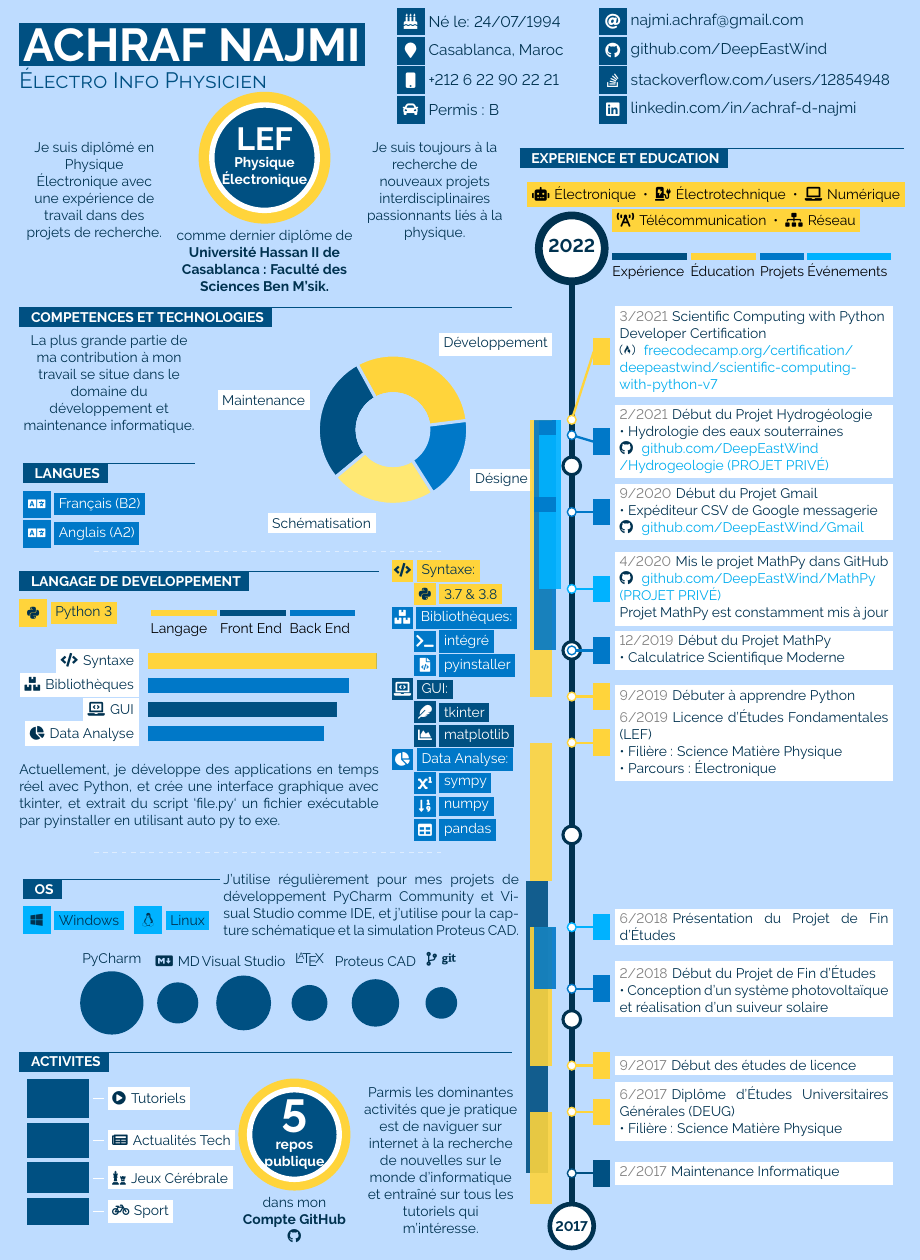
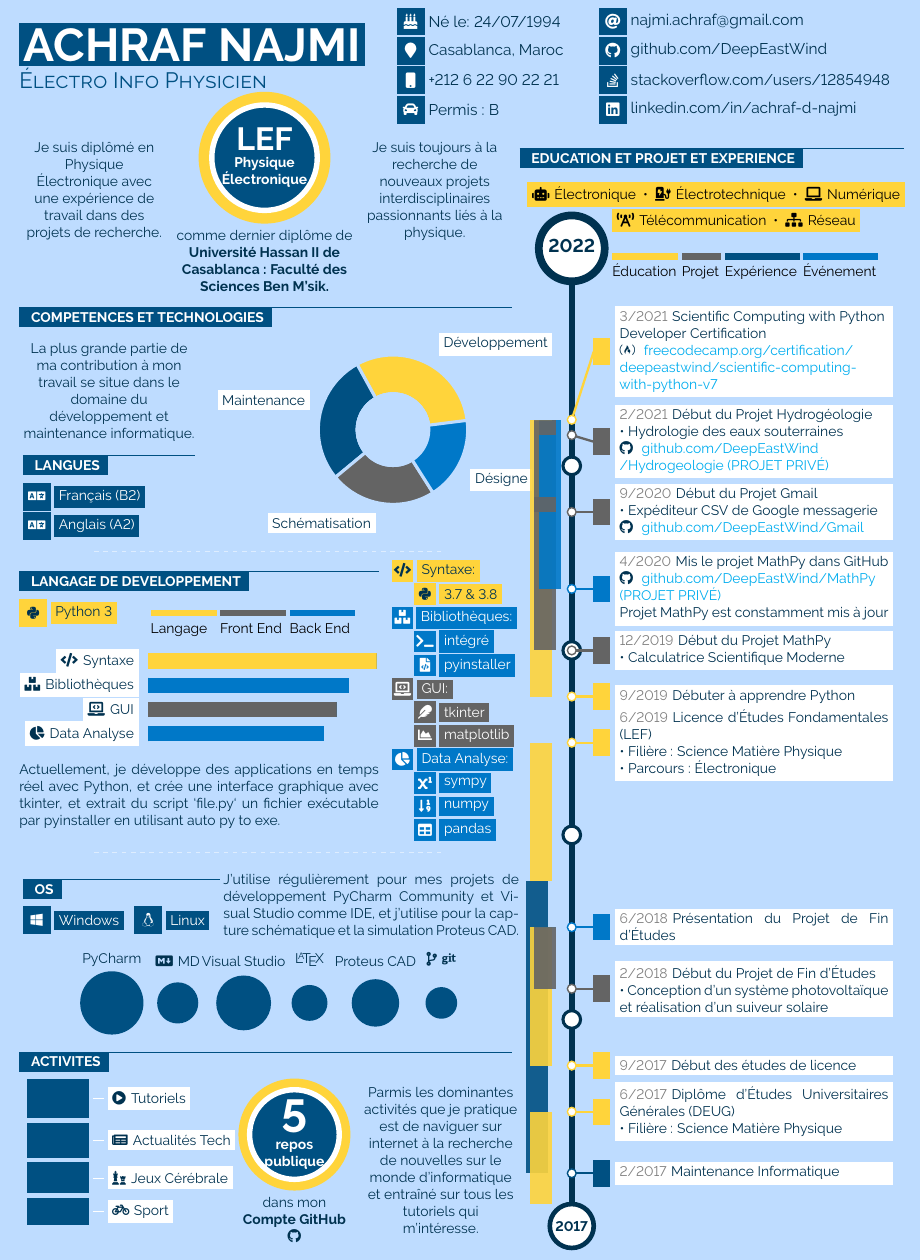
Before and after one commit to jankapunkt/latexcv, a LaTeX document (infographics_fr/mainfr.tex): part of the page, cut so that both start at the same text. Compiled offline with pdfLaTeX.

Commit message:
modded infographics templates 2021-03-14 18:46

```diff
--- a/infographics_fr/mainfr.tex
+++ b/infographics_fr/mainfr.tex
@@ -176,8 +176,10 @@
 \definecolor{pyblue}{HTML}{4B8BBE}
 % \definecolor{pyblue}{HTML}{306998}
 
-\definecolor{lpyyellow}{HTML}{FFE873}
-\definecolor{pyyellow}{HTML}{FFD43B}
+\definecolor{lpyellow}{HTML}{FFE873}
+\definecolor{pyellow}{HTML}{FFD43B}
+
+\definecolor{pygray}{HTML}{646464}
 
 \definecolor{sorange}{RGB}{255,150,0}
 \definecolor{lblue}{RGB}{0,178,255}
@@ -189,11 +191,11 @@
 
 
 %main color
-\colorlet{maincol}{pyyellow}
-\colorlet{invcol}{lpyyellow}
+\colorlet{maincol}{pyellow}
 
 %secondary colors
-\colorlet{secondcol}{lblue}
+%\colorlet{secondcol}{lblue}
+\colorlet{secondcol}{pygray}
 \colorlet{thirdcol}{darkblue}
 \colorlet{fourthcol}{pyblue}
 \colorlet{fifthcol}{lgray}
@@ -415,18 +417,18 @@
 			\begin{center}
 			\textcolor{textcol}{La plus grande partie de ma contribution à mon travail se situe dans le domaine du développement et maintenance informatique.}
 			\end{center}
-
+			\vspace{-10pt}
 			% LANGUAGES
 			\cvsect{Langues}{0.49}{thirdcol}{textcol}\\[4pt]
-			\iconbox{Language}{12}{fifthcol}{Français (B2)}{titletext}\\
-			\iconbox{Language}{12}{fifthcol}{Anglais (A2)}{titletext}\\
+			\iconbox{Language}{12}{thirdcol}{Français (B2)}{titletext}\\
+			\iconbox{Language}{12}{thirdcol}{Anglais (A2)}{titletext}\\
 		}
 
 		% PIE CHART
 		\begin{piechart}{360}{1.7}{bgcol}{textcol}{sectcol}
 			\slice{33}{Développement}{maincol}
 			\slice{28}{Maintenance}{thirdcol}
-			\slice{23}{Schématisation}{invcol}
+			\slice{23}{Schématisation}{secondcol}
 			\slice{18}{Désigne}{fifthcol}
 		\end{piechart}\\
 	}
@@ -496,13 +498,13 @@
 		\hspace{10pt}
 		\iconbox{FileCode}{8}{fifthcol}{pyinstaller}{titletext}
 
-		\iconbox{LaptopCode}{8}{thirdcol}{GUI:}{titletext}
+		\iconbox{LaptopCode}{8}{secondcol}{GUI:}{titletext}
 
 		\hspace{10pt}
-		\iconbox{Feather}{8}{thirdcol}{tkinter}{titletext}
+		\iconbox{Feather}{8}{secondcol}{tkinter}{titletext}
 
 		\hspace{10pt}
-		\iconbox{ChartArea}{8}{thirdcol}{matplotlib}{titletext}
+		\iconbox{ChartArea}{8}{secondcol}{matplotlib}{titletext}
 
 		\iconbox{ChartPie}{8}{fifthcol}{Data Analyse:}{titletext}
 
@@ -530,8 +532,8 @@
 		\parbox[b][30pt][c]{0.4\textwidth}{
 			% OS
 			\cvsect{OS}{0.49}{thirdcol}{textcol}\\[4pt]
-			\iconbox{Windows}{12}{secondcol}{Windows}{textcol}
-			\iconbox{Linux}{12}{secondcol}{Linux}{textcol}
+			\iconbox{Windows}{12}{thirdcol}{Windows}{titletext}
+			\iconbox{Linux}{12}{thirdcol}{Linux}{titletext}
 		}
 		\parbox[b][30pt][c]{0.6\textwidth}{
 			\textcolor{textcol}{J'utilise régulièrement pour mes projets de développement PyCharm Community et Visual Studio comme IDE, et j'utilise pour la capture schématique et la simulation Proteus CAD.}
@@ -583,10 +585,10 @@
 %\end{minipage}
 \hspace{2pt}
 \begin{minipage}{0.46\textwidth}
-%---------------------------------------------------------------------------------------
-%	EXPERIENCE / EDUCATION
 %----------------------------------------------------------------------------------------
-\cvsect{Experience et Education}{0.41}{thirdcol}{textcol}\\% [16pt]
+%	EDUCATION / PROJECT / EXPERIENCE
+%----------------------------------------------------------------------------------------
+\cvsect{Education et Projet et Experience}{0.41}{thirdcol}{textcol}\\% [16pt]
 
 
 %----------------------------------------------------------------------------------------
@@ -596,7 +598,7 @@
 
 \hspace{60pt}\colorbox{maincol}{\faBroadcastTower \hspace{1pt} Télécommunication ~•~ \faSitemap \hspace{1pt} Réseau}\\
 
-\hspace{60pt}\mbox{\legend{Expérience}{1.7cm}{thirdcol} \legend{Éducation}{1.5cm}{maincol} \legend{Projets}{1cm}{fifthcol} \legend{Événements}{1.9cm}{secondcol}}
+\hspace{60pt}\mbox{\legend{Éducation}{1.5cm}{maincol} \legend{Projet}{0.9cm}{secondcol} \legend{Expérience}{1.7cm}{thirdcol} \legend{Événement}{1.7cm}{fifthcol}}
 
 \vspace{-55pt}
 \begin{center}
@@ -616,21 +618,21 @@
 
 \cvevent{9/2017}{6/2018}{Début des études de licence}{0.5}{0}{maincol}{0.3}
 
-\cvevent{2/2018}{6/2018}{Début du Projet de Fin d'Études \newline • Conception d'un système photovoltaïque et réalisation d'un suiveur solaire}{0.5}{0}{fifthcol}{0.2}
+\cvevent{2/2018}{6/2018}{Début du Projet de Fin d'Études \newline • Conception d'un système photovoltaïque et réalisation d'un suiveur solaire}{0.5}{0}{secondcol}{0.2}
 
-\cvevent{6/2018}{6/2018}{Présentation du Projet de Fin d'Études}{0.5}{0}{secondcol}{0.2}
+\cvevent{6/2018}{6/2018}{Présentation du Projet de Fin d'Études}{0.5}{0}{fifthcol}{0.2}
 
 \cvevent{6/2019}{9/2018}{Licence d'Études Fondamentales (LEF) \newline • Filière : Science Matière Physique \newline • Parcours : Électronique}{0.5}{0}{maincol}{0.3}
 
 \cvevent{9/2019}{3/2021}{Débuter à apprendre Python}{0.5}{0}{maincol}{0.3}
 
-\cvevent{12/2019}{2/2021}{Début du Projet MathPy \newline • Calculatrice Scientifique Moderne}{0.5}{0}{fifthcol}{0.2}
+\cvevent{12/2019}{2/2021}{Début du Projet MathPy \newline • Calculatrice Scientifique Moderne}{0.5}{0}{secondcol}{0.2}
 
-\cvevent{4/2020}{3/2021}{Mis le projet MathPy dans GitHub \newline \href{https://www.github.com/DeepEastWind/MathPy}{\textcolor{textcol}{\faGithub} \hspace{1pt} github.com/DeepEastWind/MathPy \newline (PROJET PRIVÉ)} \newline Projet MathPy est constamment mis à jour}{0.5}{0}{secondcol}{0.1}
+\cvevent{4/2020}{3/2021}{Mis le projet MathPy dans GitHub \newline \href{https://www.github.com/DeepEastWind/MathPy}{\textcolor{textcol}{\faGithub} \hspace{1pt} github.com/DeepEastWind/MathPy \newline (PROJET PRIVÉ)} \newline Projet MathPy est constamment mis à jour}{0.5}{0}{fifthcol}{0.1}
 
-\cvevent{9/2020}{10/2020}{Début du Projet Gmail \newline • Expéditeur CSV de Google messagerie \newline \href{https://github.com/DeepEastWind/Gmail}{\textcolor{textcol}{\faGithub} \hspace{1pt} github.com/DeepEastWind/Gmail}}{0.5}{0}{fifthcol}{0.2}
+\cvevent{9/2020}{10/2020}{Début du Projet Gmail \newline • Expéditeur CSV de Google messagerie \newline \href{https://github.com/DeepEastWind/Gmail}{\textcolor{textcol}{\faGithub} \hspace{1pt} github.com/DeepEastWind/Gmail}}{0.5}{0}{secondcol}{0.2}
 
-\cvevent{2/2021}{3/2021}{Début du Projet Hydrogéologie \newline • Hydrologie des eaux souterraines \newline \href{https://github.com/DeepEastWind/Hydrogeologie}{\textcolor{textcol}{\faGithub} \hspace{1pt} github.com/DeepEastWind \newline /Hydrogeologie (PROJET PRIVÉ)}}{0.5}{-0.15}{fifthcol}{0.2}
+\cvevent{2/2021}{3/2021}{Début du Projet Hydrogéologie \newline • Hydrologie des eaux souterraines \newline \href{https://github.com/DeepEastWind/Hydrogeologie}{\textcolor{textcol}{\faGithub} \hspace{1pt} github.com/DeepEastWind \newline /Hydrogeologie (PROJET PRIVÉ)}}{0.5}{-0.15}{secondcol}{0.2}
 
 \cvevent{3/2021}{3/2021}{Scientific Computing with Python \newline Developer Certification \newline \href{https://freecodecamp.org/certification/deepeastwind/scientific-computing-with-python-v7}{\textcolor{textcol}{\faFreeCodeCamp} \hspace{1pt} freecodecamp.org/certification/\newline deepeastwind/scientific-computing-with-python-v7}}{0.5}{1.55}{maincol}{0.3}
 
```
Also changed, not shown: infographics_eng/maineng.tex (+27 -25 lines), infographics_eng/maineng.pdf, infographics_eng/media/infographics_eng.png, infographics_fr/mainfr.pdf, infographics_fr/mainfr.tex (4 more changed lines), 5 other files.
